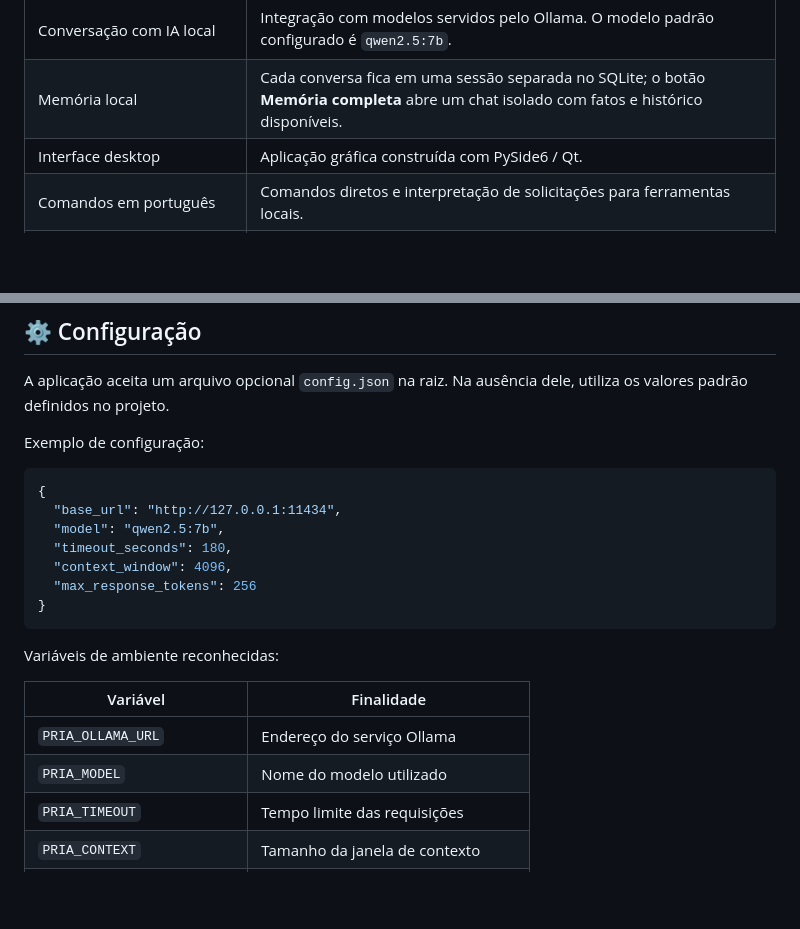
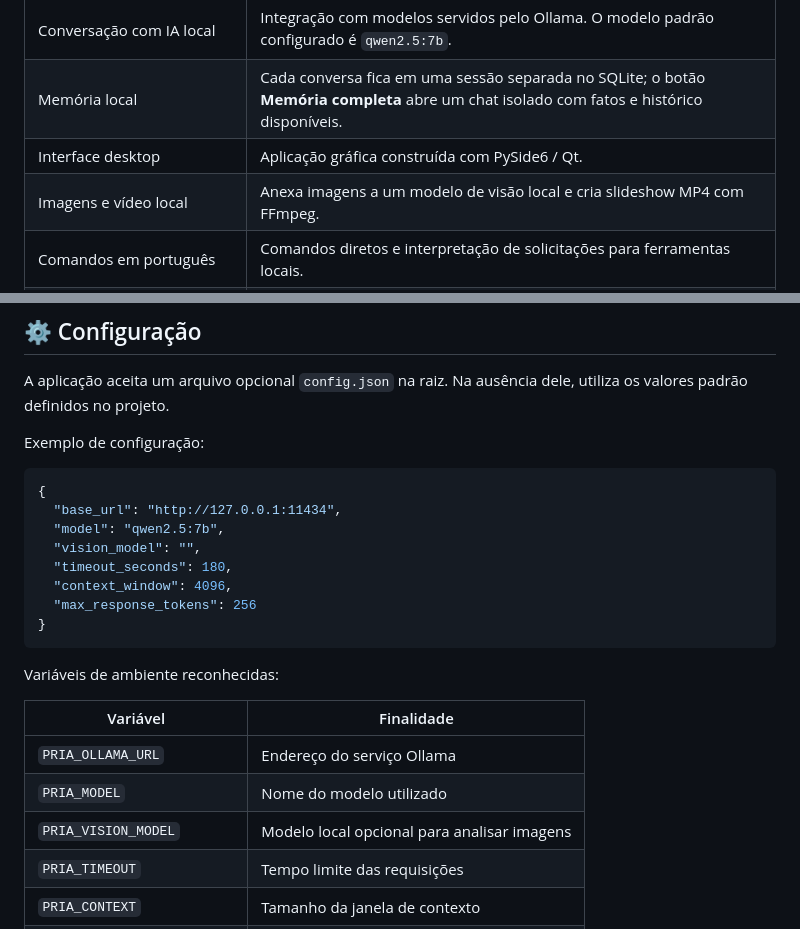
Before and after one commit to lazaro3308/Local-IA--PRIYA, a Markdown page: README.md, 2 parts joined by grey strips. Drawn GitHub-style; blank space fills up the shorter version.

```diff
--- a/README.md
+++ b/README.md
@@ -41,6 +42,7 @@ O projeto reúne interface gráfica, comandos em português e módulos opcionais
 | Conversação com IA local | Integração com modelos servidos pelo Ollama. O modelo padrão configurado é `qwen2.5:7b`. |
 | Memória local | Cada conversa fica em uma sessão separada no SQLite; o botão **Memória completa** abre um chat isolado com fatos e histórico disponíveis. |
 | Interface desktop | Aplicação gráfica construída com PySide6 / Qt. |
+| Imagens e vídeo local | Anexa imagens a um modelo de visão local e cria slideshow MP4 com FFmpeg. |
 | Comandos em português | Comandos diretos e interpretação de solicitações para ferramentas locais. |
 | Gerenciamento de arquivos | Ferramentas para listar, buscar, ler, criar, copiar, mover e renomear arquivos. |
 | Aplicativos e janelas | Recursos para abrir aplicativos, listar janelas e interagir com elas mediante confirmação quando aplicável. |
@@ -156,6 +166,7 @@ Exemplo de configuração:
 {
   "base_url": "http://127.0.0.1:11434",
   "model": "qwen2.5:7b",
+  "vision_model": "",
   "timeout_seconds": 180,
   "context_window": 4096,
   "max_response_tokens": 256
@@ -168,6 +179,7 @@ Variáveis de ambiente reconhecidas:
 |---|---|
 | `PRIA_OLLAMA_URL` | Endereço do serviço Ollama |
 | `PRIA_MODEL` | Nome do modelo utilizado |
+| `PRIA_VISION_MODEL` | Modelo local opcional para analisar imagens |
 | `PRIA_TIMEOUT` | Tempo limite das requisições |
 | `PRIA_CONTEXT` | Tamanho da janela de contexto |
 | `PRIA_MAX_RESPONSE_TOKENS` | Limite padrão de tokens da resposta |
```
Also changed, not shown: other parts of README.md (+9 -0 lines), assets/priya-interface-chat.png, assets/priya-interface-welcome.png, 12 other files.
